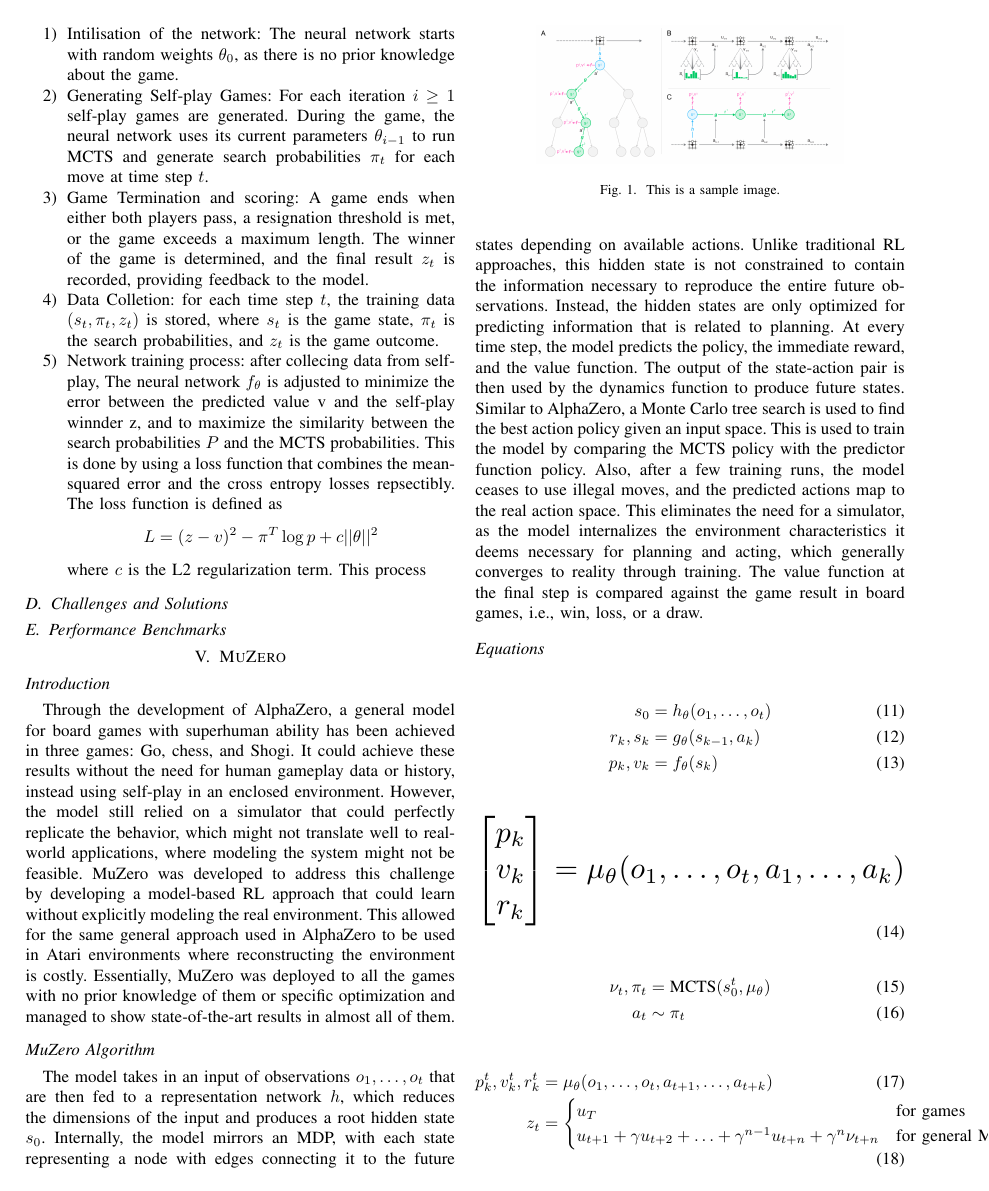
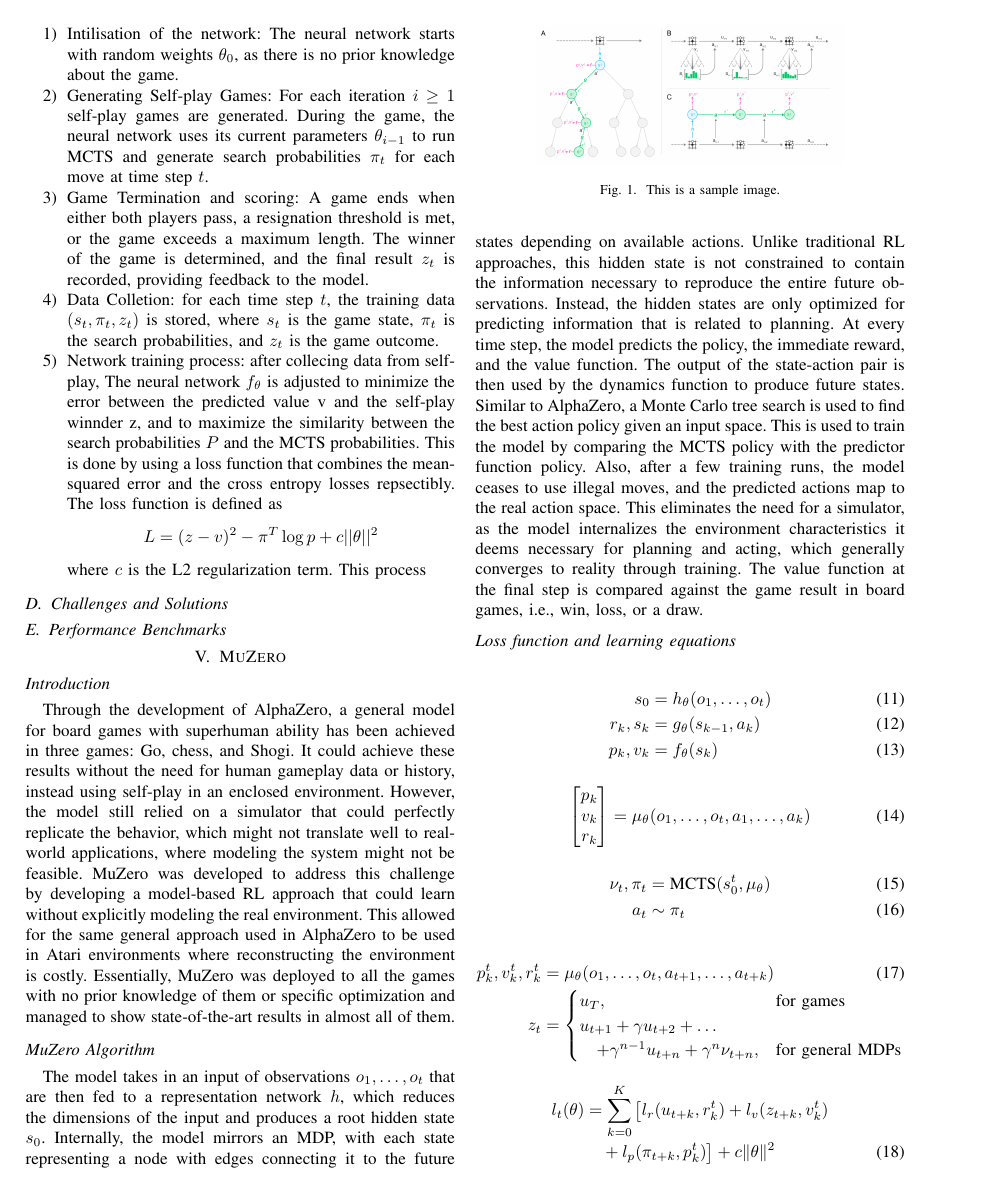
Before and after one commit to Abdulrhman-shaheen/CSE315-Reinforcement-Learning-in-Strategy-Based-Atari-Games-A-Review-of-Google-DeepMinds-Innovations, a LaTeX paper (main.tex, which reads sections/6MuZero/MuZero.tex): page 7 of 10 before the commit and page 7 of 9 after it. Compiled offline with pdfLaTeX.

Commit message:
Update MuZero.tex

```diff
--- a/sections/6MuZero/MuZero.tex
+++ b/sections/6MuZero/MuZero.tex
@@ -34,7 +34,7 @@ need for a simulator, as the model internalizes the environment characteristics
 planning and acting, which generally converges to reality through training. The value function at
 the final step is compared against the game result in board games, i.e., win, loss, or a draw.
 
-\subsection*{Equations}
+\subsection*{Loss function and learning equations}
 
 \begin{align}
     s_0 &= h_\theta(o_1, \ldots, o_t) \\
@@ -57,37 +57,36 @@ $}
     a_t &\sim \pi_t
 \end{align}
 
-% Multi-line equation broken to fit the column width
 \begin{align}
     p_k^t, v_k^t, r_k^t &= \mu_\theta(o_1, \ldots, o_t, a_{t+1}, \ldots, a_{t+k}) \\
     z_t &=
     \begin{cases}
-        u_T & \text{for games} \\
-        u_{t+1} + \gamma u_{t+2} + \ldots + \gamma^{n-1} u_{t+n} + \gamma^n \nu_{t+n} & \text{for general MDPs}
+        u_T, & \text{for games} \\
+        u_{t+1} + \gamma u_{t+2} + \ldots \nonumber \\
+        \quad + \gamma^{n-1} u_{t+n} + \gamma^n \nu_{t+n}, & \text{for general MDPs}
     \end{cases}
 \end{align}
 
-% Long summation equation broken into multiple lines
 \begin{align}
     l_t(\theta) &=
     \sum_{k=0}^K \big[ l_r(u_{t+k}, r_k^t) + l_v(z_{t+k}, v_k^t) \nonumber \\
     & \quad + l_p(\pi_{t+k}, p_k^t) \big] + c \|\theta\|^2
 \end{align}
 
-% Loss functions formatted with cases
 \begin{align}
     l_r(u, r) &=
     \begin{cases}
-        0 & \text{for games} \\
-        \phi(u)^T \log r & \text{for general MDPs}
+        0, & \text{for games} \\
+        \phi(u)^T \log r, & \text{for general MDPs}
     \end{cases} \\
     l_v(z, q) &=
     \begin{cases}
-        (z - q)^2 & \text{for games} \\
-        \phi(z)^T \log q & \text{for general MDPs}
+        (z - q)^2, & \text{for games} \\
+        \phi(z)^T \log q, & \text{for general MDPs}
     \end{cases} \\
     l_p(\pi, p) &= \pi^T \log p
 \end{align}
+
 
 
 % MCTS
```
Also changed, not shown: sections/6MuZero/MuZero.tex (14 more changed lines).
